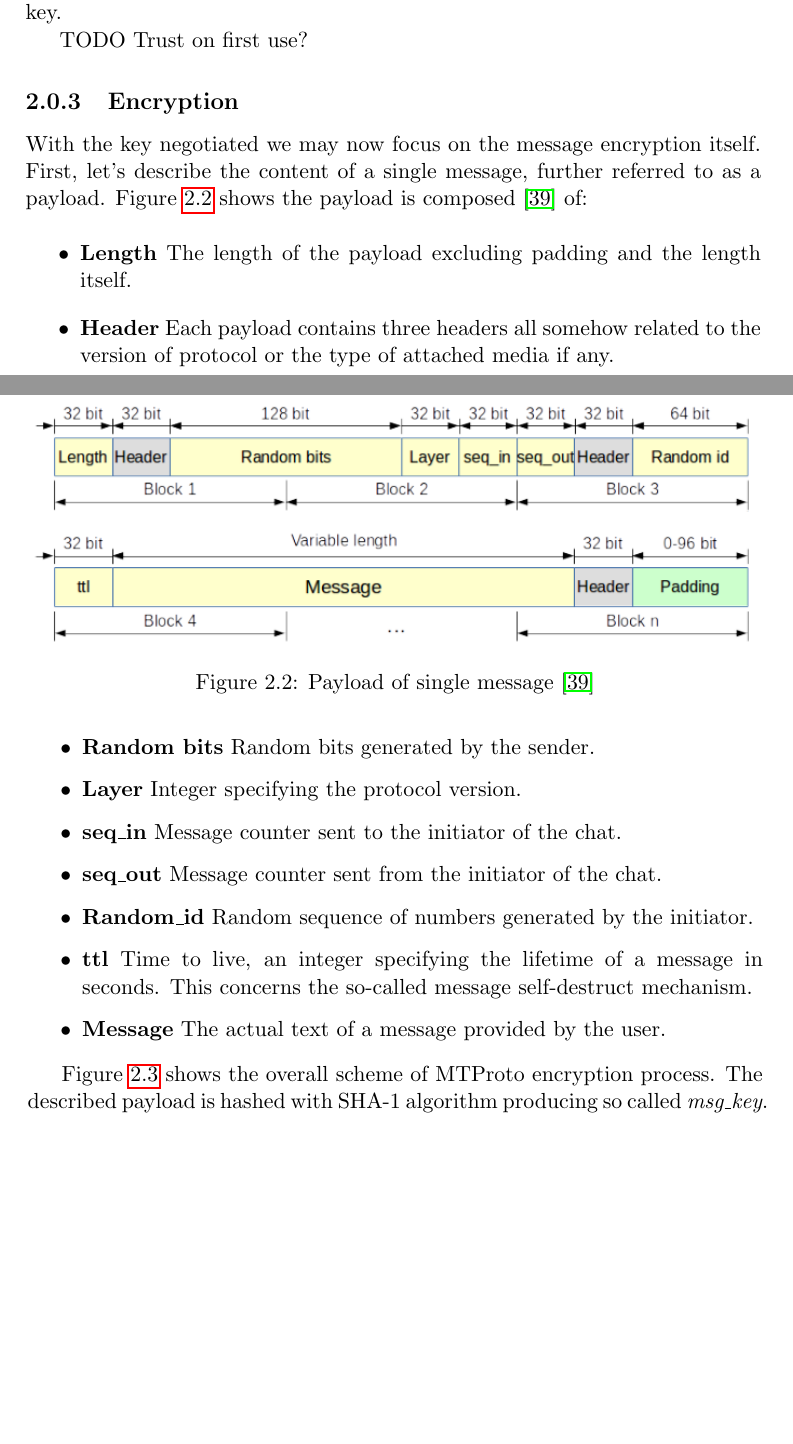
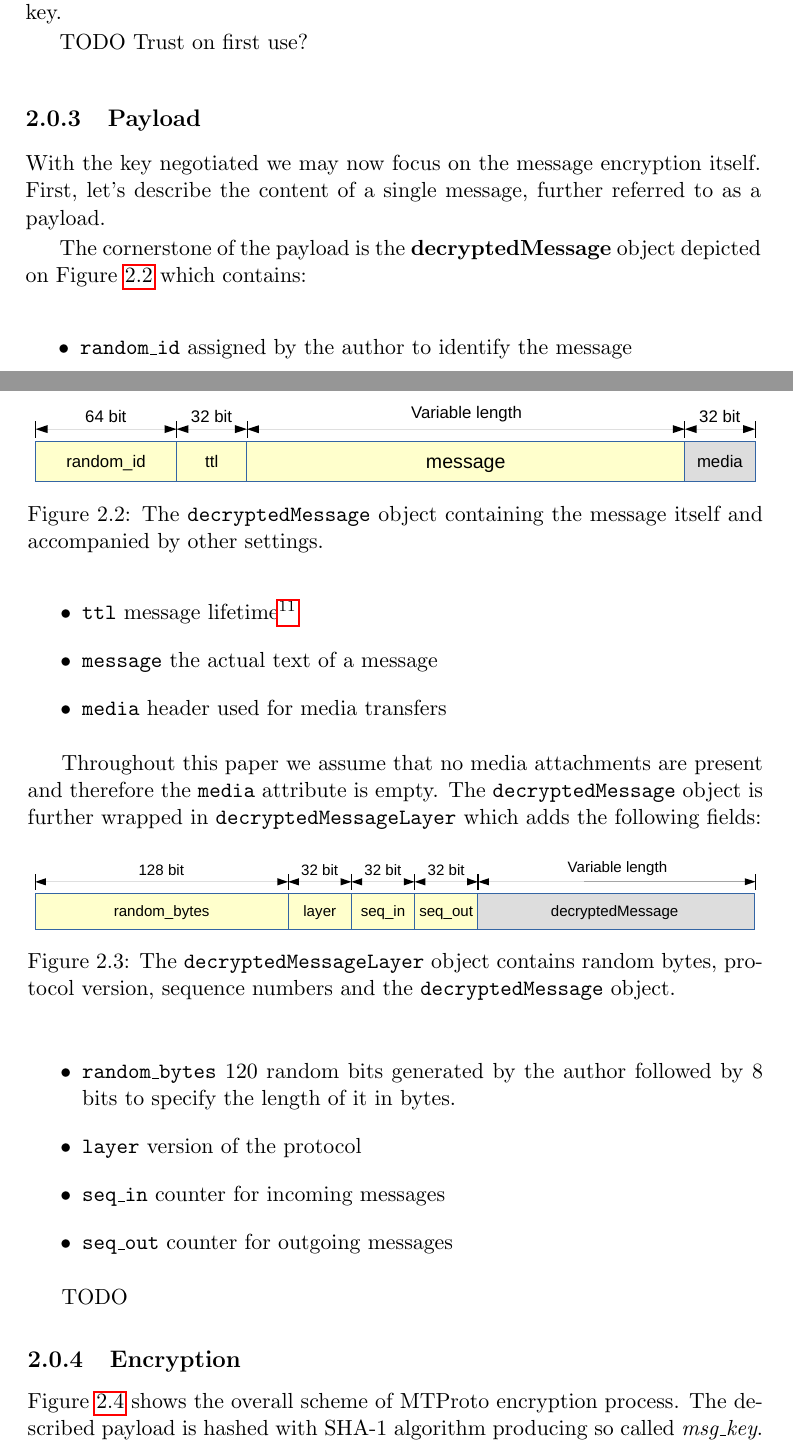
Before and after one commit to tsusanka/telegram-master-thesis, a LaTeX thesis (main.tex): two parts of pages 33 and 34 of 47, joined at a grey line, cut so that both start at the same text, the shorter picture padded with empty space. Compiled offline with pdfLaTeX.

Commit message:
message payload

```diff
--- a/main.tex
+++ b/main.tex
@@ -500,31 +500,47 @@ To accomplish the Perfect Forward Secrecy model the key is renegotiated each tim
 
 TODO Trust on first use?
 
+\subsection{Payload}
 
-\subsection{Encryption}\label{telegram-enc}
+With the key negotiated we may now focus on the message encryption itself. First, let's describe the content of a single message, further referred to as a payload.
 
-With the key negotiated we may now focus on the message encryption itself. First, let's describe the content of a single message, further referred to as a payload. Figure \ref{img:telegram-payload} shows the payload is composed \cite{telegram-aarhus} of:
-
+The cornerstone of the payload is the \textbf{decryptedMessage} object depicted on Figure \ref{img:decrypted-message} which contains:
 
 \begin{figure}[htb]
 	\centering
-	\includegraphics[width=1\textwidth]{telegram-payload.png}
-	\caption{Payload of single message \cite{telegram-aarhus}}
-	\label{img:telegram-payload}
+	\includegraphics[width=1\textwidth]{decrypted-message.pdf}
+	\caption{The \texttt{decryptedMessage} object containing the message itself and accompanied by other settings.}
+	\label{img:decrypted-message}
 \end{figure}
 
 \begin{itemize}
-	\item  \textbf{Length} The length of the payload excluding padding and the length itself.
-	\item  \textbf{Header} Each payload contains three headers all somehow related to the version of protocol or the type of attached media if any.
-	\item  \textbf{Random bits} Random bits generated by the sender.
-	\item  \textbf{Layer} Integer specifying the protocol version.
-	\item  \textbf{seq\_in} Message counter sent to the initiator of the chat.
-	\item  \textbf{seq\_out} Message counter sent from the initiator of the chat.
-	\item  \textbf{Random\_id} Random sequence of numbers generated by the initiator.
-	\item  \textbf{ttl} Time to live, an integer specifying the lifetime of a message in seconds. This concerns the so-called message self-destruct mechanism.
-	\item  \textbf{Message} The actual text of a message provided by the user.
+	\item \texttt{random\_id} assigned by the author to identify the message
+	\item \texttt{ttl} message lifetime\footnote{User may set a message lifetime. After such time passes Telegram deletes it.}
+	\item \texttt{message} the actual text of a message
+	\item \texttt{media} header used for media transfers
 \end{itemize}
 
+
+Throughout this paper we assume that no media attachments are present and therefore the \texttt{media} attribute is empty. The \texttt{decryptedMessage} object is further wrapped in \texttt{decryptedMessageLayer} which adds the following fields:
+
+\begin{figure}[htb]
+	\centering
+	\includegraphics[width=1\textwidth]{decrypted-message-layer.pdf}
+	\caption{The \texttt{decryptedMessageLayer} object contains random bytes, protocol version, sequence numbers and the \texttt{decryptedMessage} object.}
+	\label{img:decrypted-message-layer}
+\end{figure}
+
+\begin{itemize}
+	\item \texttt{random\_bytes} 120 random bits generated by the author followed by 8 bits to specify the length of it in bytes.
+	\item \texttt{layer} version of the protocol
+	\item \texttt{seq\_in} counter for incoming messages
+	\item \texttt{seq\_out} counter for outgoing messages
+\end{itemize}
+
+TODO
+
+
+\subsection{Encryption}\label{telegram-enc}
 
 \begin{figure}[htb]
 	\centering
```
Also changed, not shown: images/decrypted-message-layer.pdf (added), images/decrypted-message.pdf (added).
